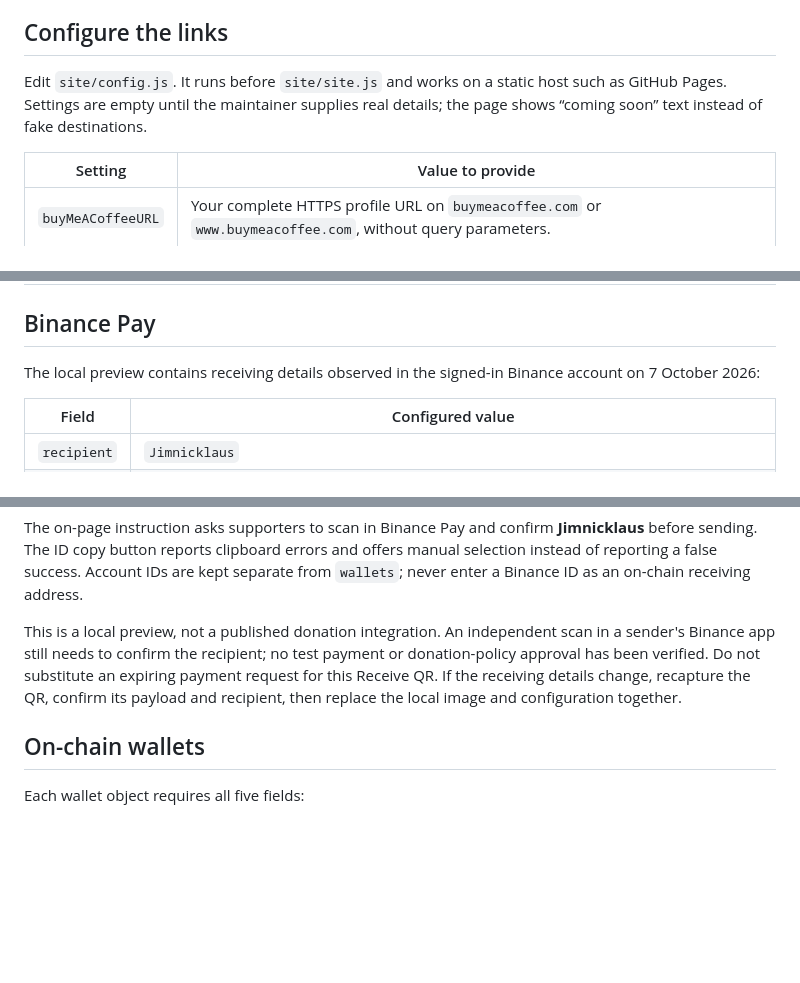
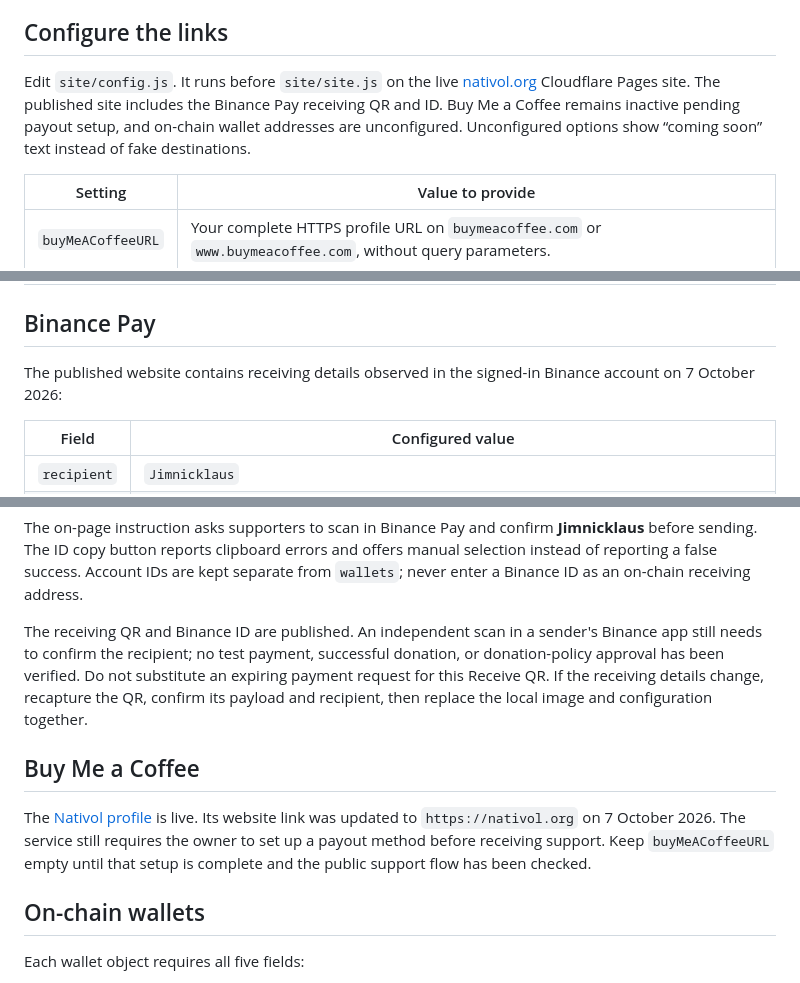
Before and after one commit to jimmychaula-max/Nativol, a Markdown page: docs/DONATIONS.md, 3 parts joined by grey strips. Drawn GitHub-style; blank space fills up the shorter version.

```diff
--- a/docs/DONATIONS.md
+++ b/docs/DONATIONS.md
@@ -6,7 +6,7 @@ The website has no payment form, wallet connection, tracking script, or remote Q
 
 ## Configure the links
 
-Edit `site/config.js`. It runs before `site/site.js` and works on a static host such as GitHub Pages. Settings are empty until the maintainer supplies real details; the page shows “coming soon” text instead of fake destinations.
+Edit `site/config.js`. It runs before `site/site.js` on the live [nativol.org](https://nativol.org) Cloudflare Pages site. The published site includes the Binance Pay receiving QR and ID. Buy Me a Coffee remains inactive pending payout setup, and on-chain wallet addresses are unconfigured. Unconfigured options show “coming soon” text instead of fake destinations.
 
 | Setting | Value to provide |
 | --- | --- |
@@ -19,7 +19,7 @@ Edit `site/config.js`. It runs before `site/site.js` and works on a static host
 
 ## Binance Pay
 
-The local preview contains receiving details observed in the signed-in Binance account on 7 October 2026:
+The published website contains receiving details observed in the signed-in Binance account on 7 October 2026:
 
 | Field | Configured value |
 | --- | --- |
@@ -31,7 +31,11 @@ Apple Vision decoded the captured image as `https://app.binance.com/uni-qr/5nGMj
 
 The on-page instruction asks supporters to scan in Binance Pay and confirm **Jimnicklaus** before sending. The ID copy button reports clipboard errors and offers manual selection instead of reporting a false success. Account IDs are kept separate from `wallets`; never enter a Binance ID as an on-chain receiving address.
 
-This is a local preview, not a published donation integration. An independent scan in a sender's Binance app still needs to confirm the recipient; no test payment or donation-policy approval has been verified. Do not substitute an expiring payment request for this Receive QR. If the receiving details change, recapture the QR, confirm its payload and recipient, then replace the local image and configuration together.
+The receiving QR and Binance ID are published. An independent scan in a sender's Binance app still needs to confirm the recipient; no test payment, successful donation, or donation-policy approval has been verified. Do not substitute an expiring payment request for this Receive QR. If the receiving details change, recapture the QR, confirm its payload and recipient, then replace the local image and configuration together.
+
+## Buy Me a Coffee
+
+The [Nativol profile](https://buymeacoffee.com/nativol) is live. Its website link was updated to `https://nativol.org` on 7 October 2026. The service still requires the owner to set up a payout method before receiving support. Keep `buyMeACoffeeURL` empty until that setup is complete and the public support flow has been checked.
 
 ## On-chain wallets
 
```
Also changed, not shown: other parts of docs/DONATIONS.md (+2 -2 lines), README.md (+1 -1 lines), docs/HOSTING.md (+11 -5 lines).
